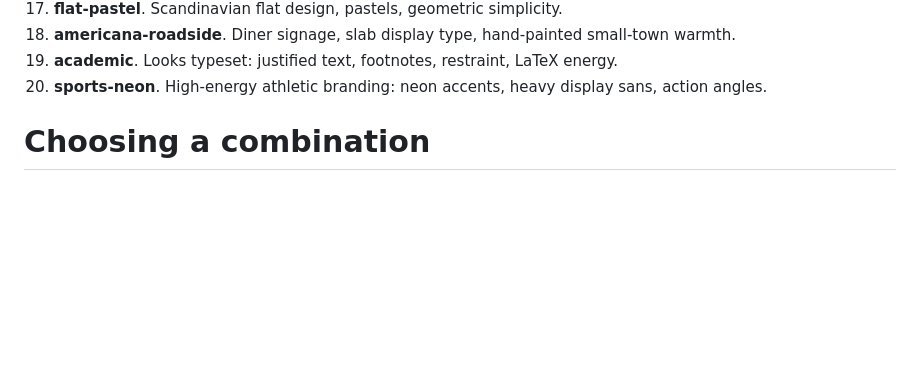
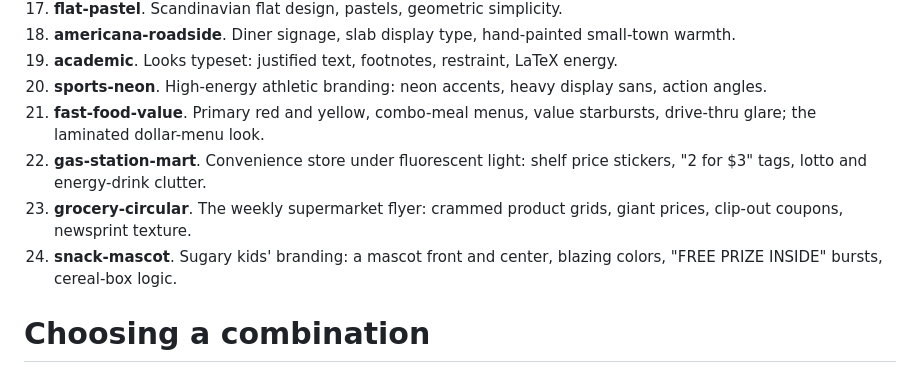
Before and after one commit to Processed-Fun/BusinessAutomation, a Markdown page: archetypes.md, the part around the change. Drawn GitHub-style; blank space fills up the shorter version.

Commit message:
Add four messy junk-food styles
fast-food-value, gas-station-mart, grocery-circular, and snack-mascot,
to balance the style list's upscale skew.

Co-Authored-By: Claude Fable 5 <noreply@anthropic.com>
Claude-Session: https://claude.ai/code/session_01GJw5vzysCyvaymTR25y2XW

```diff
--- a/archetypes.md
+++ b/archetypes.md
@@ -49,6 +49,10 @@ The style is the visual aesthetic: typography, palette, density, era, mood. It i
 18. **americana-roadside**. Diner signage, slab display type, hand-painted small-town warmth.
 19. **academic**. Looks typeset: justified text, footnotes, restraint, LaTeX energy.
 20. **sports-neon**. High-energy athletic branding: neon accents, heavy display sans, action angles.
+21. **fast-food-value**. Primary red and yellow, combo-meal menus, value starbursts, drive-thru glare; the laminated dollar-menu look.
+22. **gas-station-mart**. Convenience store under fluorescent light: shelf price stickers, "2 for $3" tags, lotto and energy-drink clutter.
+23. **grocery-circular**. The weekly supermarket flyer: crammed product grids, giant prices, clip-out coupons, newsprint texture.
+24. **snack-mascot**. Sugary kids' branding: a mascot front and center, blazing colors, "FREE PRIZE INSIDE" bursts, cereal-box logic.
 
 # Choosing a combination
 
```
